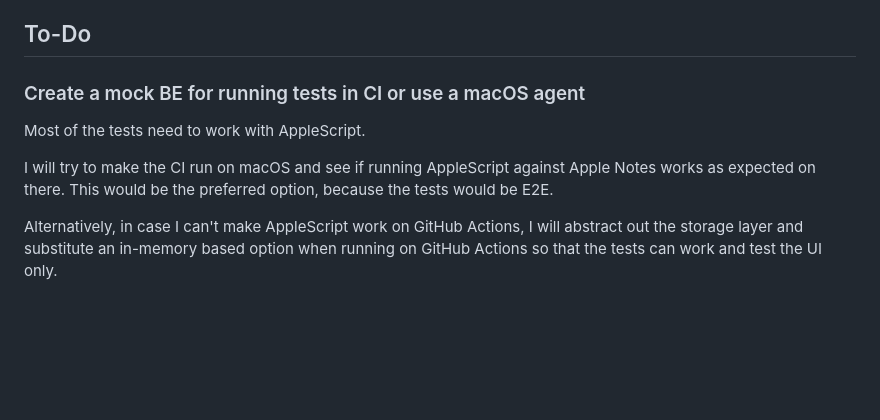
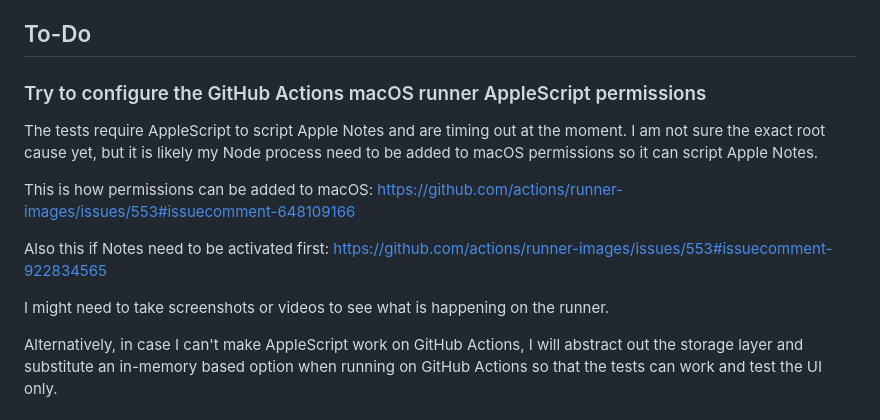
Before and after one commit to TomasHubelbauer/apple-notes-database, a Markdown page: README.md, the part around the change. GitHub-like rendering; blank space fills up the shorter version.

Commit message:
Add useful links to look into to make AppleScript work on the runner
This will require a bunch of debugging. :)

```diff
--- a/README.md
+++ b/README.md
@@ -46,13 +46,21 @@ The test runner will start the app server itself.
 
 ## To-Do
 
-### Create a mock BE for running tests in CI or use a macOS agent
+### Try to configure the GitHub Actions macOS runner AppleScript permissions
 
-Most of the tests need to work with AppleScript.
+The tests require AppleScript to script Apple Notes and are timing out at the
+moment.
+I am not sure the exact root cause yet, but it is likely my Node process need to
+be added to macOS permissions so it can script Apple Notes.
 
-I will try to make the CI run on macOS and see if running AppleScript against
-Apple Notes works as expected on there.
-This would be the preferred option, because the tests would be E2E.
+This is how permissions can be added to macOS:
+https://github.com/actions/runner-images/issues/553#issuecomment-648109166
+
+Also this if Notes need to be activated first:
+https://github.com/actions/runner-images/issues/553#issuecomment-922834565
+
+I might need to take screenshots or videos to see what is happening on the
+runner.
 
 Alternatively, in case I can't make AppleScript work on GitHub Actions,
 I will abstract out the storage layer and substitute an in-memory based option
```
